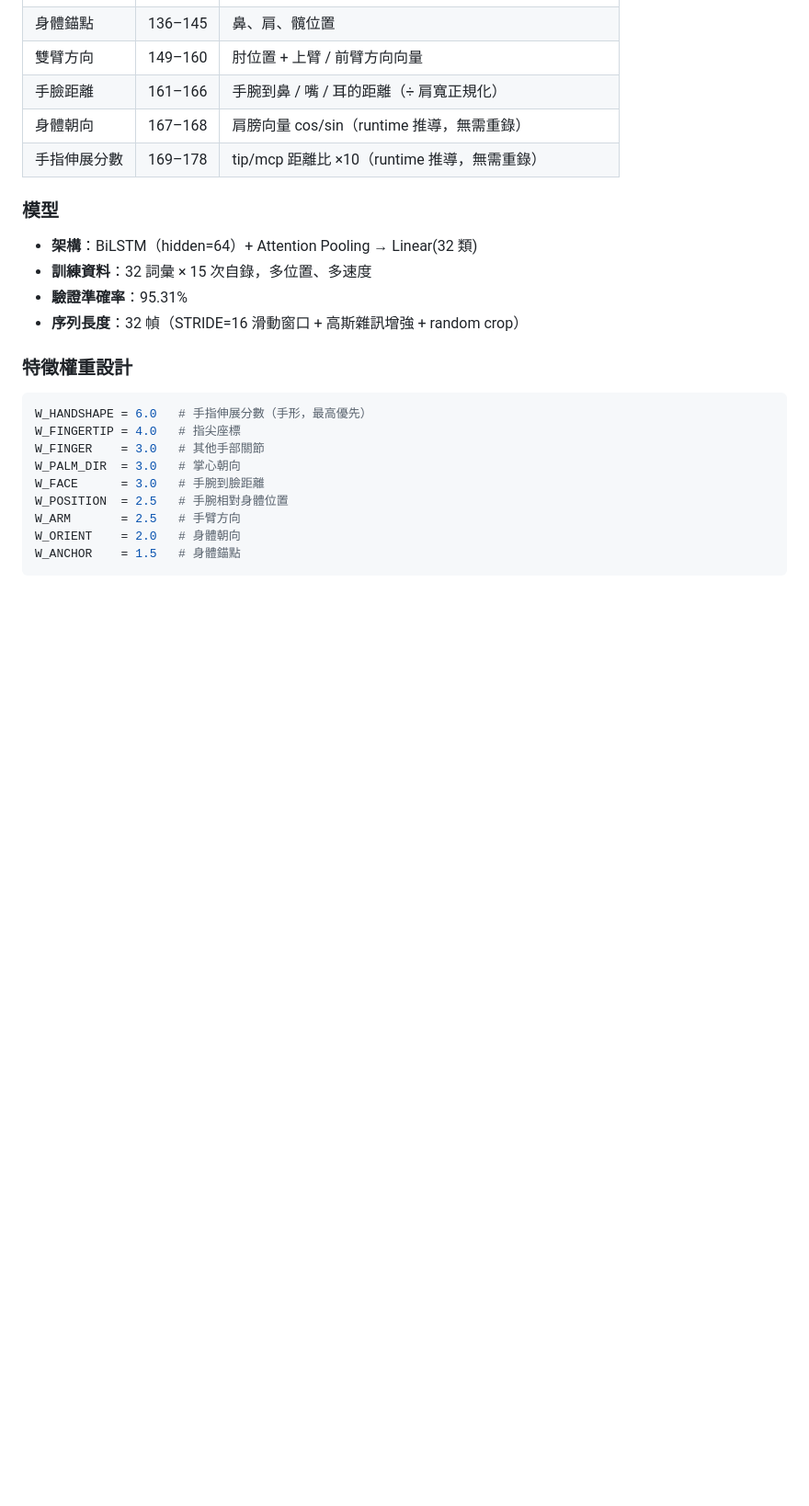
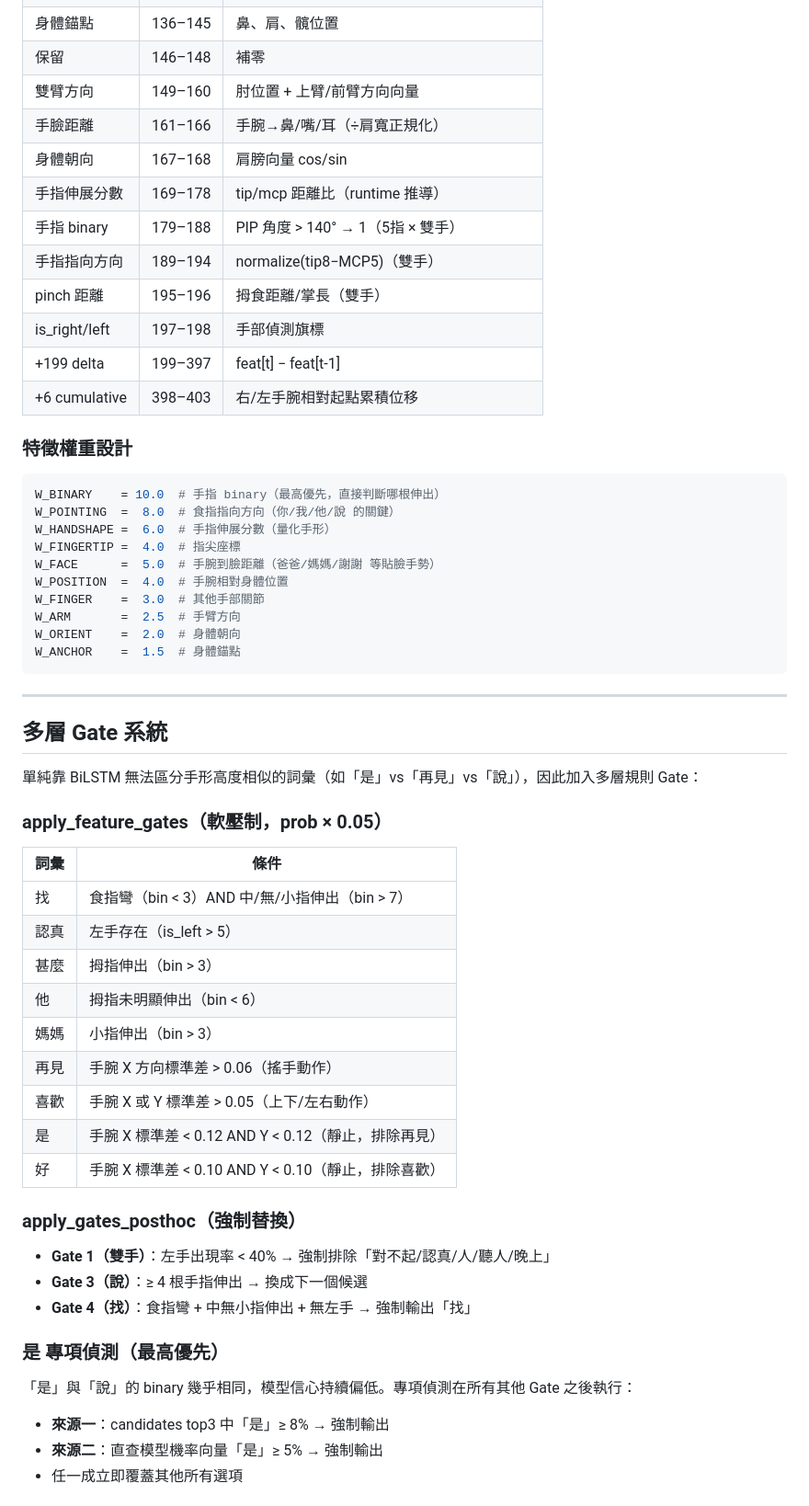
Before and after one commit to AFUFAFU-FAT/transformer-from-scratch, a Markdown page: README.md, the part around one of its changes. Shown at 92% size. Rendered like a GitHub page; blank space fills up the shorter version.

````diff
--- a/README.md
+++ b/README.md
@@ -149,26 +133,62 @@ softmax 正規化                          softmax 正規化
 | 身體錨點 | 136–145 | 鼻、肩、髖位置 |
-| 雙臂方向 | 149–160 | 肘位置 + 上臂 / 前臂方向向量 |
-| 手臉距離 | 161–166 | 手腕到鼻 / 嘴 / 耳的距離（÷ 肩寬正規化） |
-| 身體朝向 | 167–168 | 肩膀向量 cos/sin（runtime 推導，無需重錄） |
-| 手指伸展分數 | 169–178 | tip/mcp 距離比 ×10（runtime 推導，無需重錄） |
-
-### 模型
-
-- **架構**：BiLSTM（hidden=64）+ Attention Pooling → Linear(32 類)
-- **訓練資料**：32 詞彙 × 15 次自錄，多位置、多速度
-- **驗證準確率**：95.31%
-- **序列長度**：32 幀（STRIDE=16 滑動窗口 + 高斯雜訊增強 + random crop）
+| 保留 | 146–148 | 補零 |
+| 雙臂方向 | 149–160 | 肘位置 + 上臂/前臂方向向量 |
+| 手臉距離 | 161–166 | 手腕→鼻/嘴/耳（÷肩寬正規化） |
+| 身體朝向 | 167–168 | 肩膀向量 cos/sin |
+| 手指伸展分數 | 169–178 | tip/mcp 距離比（runtime 推導） |
+| 手指 binary | 179–188 | PIP 角度 > 140° → 1（5指 × 雙手） |
+| 手指指向方向 | 189–194 | normalize(tip8−MCP5)（雙手） |
+| pinch 距離 | 195–196 | 拇食距離/掌長（雙手） |
+| is_right/left | 197–198 | 手部偵測旗標 |
+| +199 delta | 199–397 | feat[t] − feat[t-1] |
+| +6 cumulative | 398–403 | 右/左手腕相對起點累積位移 |
 
 ### 特徵權重設計
 
 ```python
-W_HANDSHAPE = 6.0   # 手指伸展分數（手形，最高優先）
-W_FINGERTIP = 4.0   # 指尖座標
-W_FINGER    = 3.0   # 其他手部關節
-W_PALM_DIR  = 3.0   # 掌心朝向
-W_FACE      = 3.0   # 手腕到臉距離
-W_POSITION  = 2.5   # 手腕相對身體位置
-W_ARM       = 2.5   # 手臂方向
-W_ORIENT    = 2.0   # 身體朝向
-W_ANCHOR    = 1.5   # 身體錨點
+W_BINARY    = 10.0  # 手指 binary（最高優先，直接判斷哪根伸出）
+W_POINTING  =  8.0  # 食指指向方向（你/我/他/說 的關鍵）
+W_HANDSHAPE =  6.0  # 手指伸展分數（量化手形）
+W_FINGERTIP =  4.0  # 指尖座標
+W_FACE      =  5.0  # 手腕到臉距離（爸爸/媽媽/謝謝 等貼臉手勢）
+W_POSITION  =  4.0  # 手腕相對身體位置
+W_FINGER    =  3.0  # 其他手部關節
+W_ARM       =  2.5  # 手臂方向
+W_ORIENT    =  2.0  # 身體朝向
+W_ANCHOR    =  1.5  # 身體錨點
 ```
+
+---
+
+## 多層 Gate 系統
+
+單純靠 BiLSTM 無法區分手形高度相似的詞彙（如「是」vs「再見」vs「說」），因此加入多層規則 Gate：
+
+### apply_feature_gates（軟壓制，prob × 0.05）
+
+| 詞彙 | 條件 |
+|------|------|
+| 找 | 食指彎（bin < 3）AND 中/無/小指伸出（bin > 7） |
+| 認真 | 左手存在（is_left > 5） |
+| 甚麼 | 拇指伸出（bin > 3） |
+| 他 | 拇指未明顯伸出（bin < 6） |
+| 媽媽 | 小指伸出（bin > 3） |
+| 再見 | 手腕 X 方向標準差 > 0.06（搖手動作） |
+| 喜歡 | 手腕 X 或 Y 標準差 > 0.05（上下/左右動作） |
+| 是 | 手腕 X 標準差 < 0.12 AND Y < 0.12（靜止，排除再見） |
+| 好 | 手腕 X 標準差 < 0.10 AND Y < 0.10（靜止，排除喜歡） |
+
+### apply_gates_posthoc（強制替換）
+
+- **Gate 1（雙手）**：左手出現率 < 40% → 強制排除「對不起/認真/人/聽人/晚上」
+- **Gate 3（說）**：≥ 4 根手指伸出 → 換成下一個候選
+- **Gate 4（找）**：食指彎 + 中無小指伸出 + 無左手 → 強制輸出「找」
+
+### 是 專項偵測（最高優先）
+
+「是」與「說」的 binary 幾乎相同，模型信心持續偏低。專項偵測在所有其他 Gate 之後執行：
+
+- **來源一**：candidates top3 中「是」≥ 8% → 強制輸出
+- **來源二**：直查模型機率向量「是」≥ 5% → 強制輸出
+- 任一成立即覆蓋其他所有選項
+
````
Also changed, not shown: other parts of README.md (+110 -64 lines).
